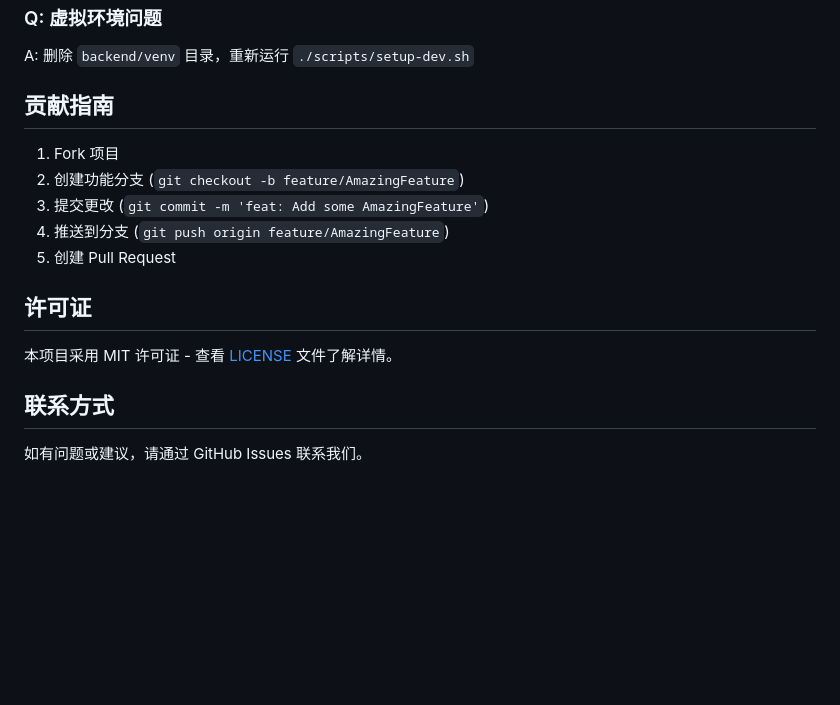
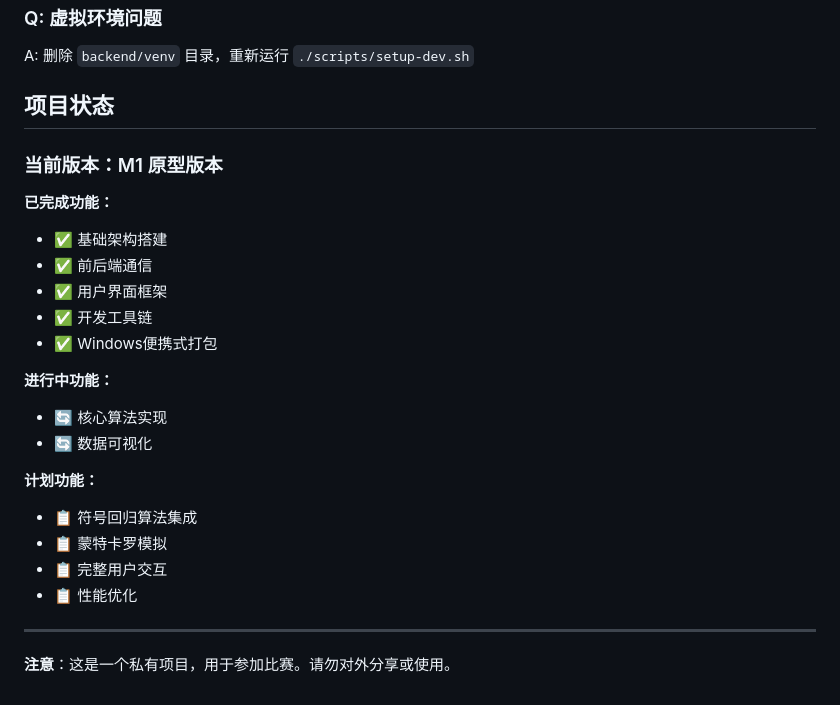
Before and after one commit to ChHsiching/tcm-homogenizer, a Markdown page: README.md, the part around the change. GitHub-like rendering; blank space fills up the shorter version.

Commit message:
📝 docs: 更新README.md，移除不适合私有项目的内容
- 移除贡献指南部分
- 移除许可证信息
- 移除联系方式
- 添加项目状态说明
- 添加私有项目声明

```diff
--- a/README.md
+++ b/README.md
@@ -222,18 +222,27 @@ A: 使用 `./scripts/stop-dev.sh` 停止所有服务，或修改配置文件中
 ### Q: 虚拟环境问题
 A: 删除 `backend/venv` 目录，重新运行 `./scripts/setup-dev.sh`
 
-## 贡献指南
+## 项目状态
 
-1. Fork 项目
-2. 创建功能分支 (`git checkout -b feature/AmazingFeature`)
-3. 提交更改 (`git commit -m 'feat: Add some AmazingFeature'`)
-4. 推送到分支 (`git push origin feature/AmazingFeature`)
-5. 创建 Pull Request
+### 当前版本：M1 原型版本
 
-## 许可证
+**已完成功能：**
+- ✅ 基础架构搭建
+- ✅ 前后端通信
+- ✅ 用户界面框架
+- ✅ 开发工具链
+- ✅ Windows便携式打包
 
-本项目采用 MIT 许可证 - 查看 [LICENSE](LICENSE) 文件了解详情。
+**进行中功能：**
+- 🔄 核心算法实现
+- 🔄 数据可视化
 
-## 联系方式
+**计划功能：**
+- 📋 符号回归算法集成
+- 📋 蒙特卡罗模拟
+- 📋 完整用户交互
+- 📋 性能优化
 
-如有问题或建议，请通过 GitHub Issues 联系我们。
+---
+
+**注意**：这是一个私有项目，用于参加比赛。请勿对外分享或使用。
```
